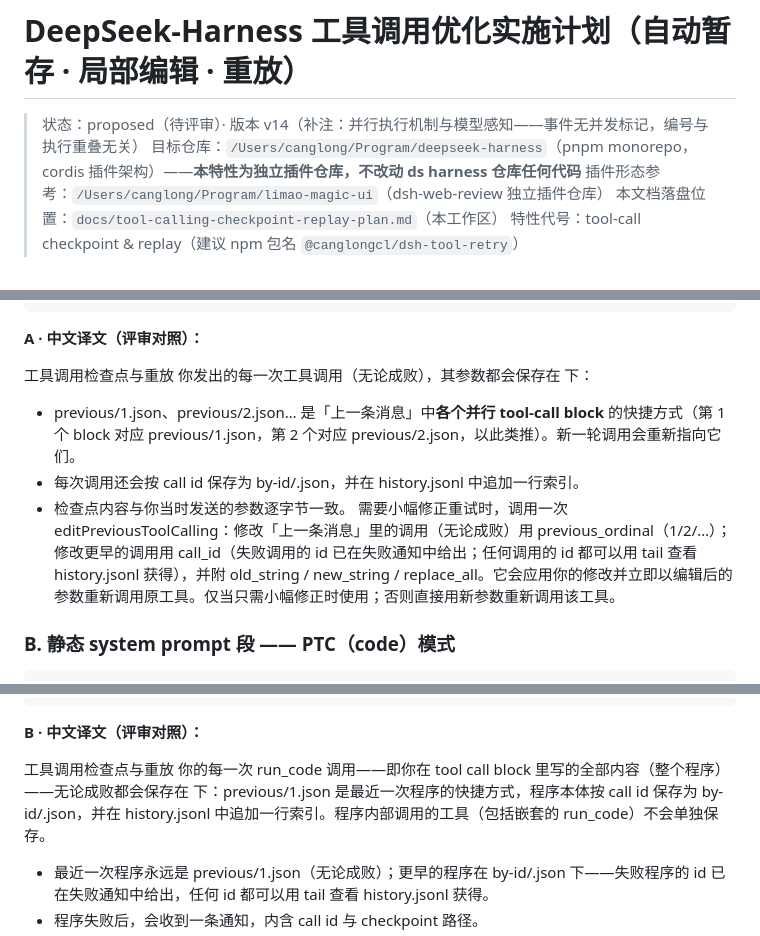
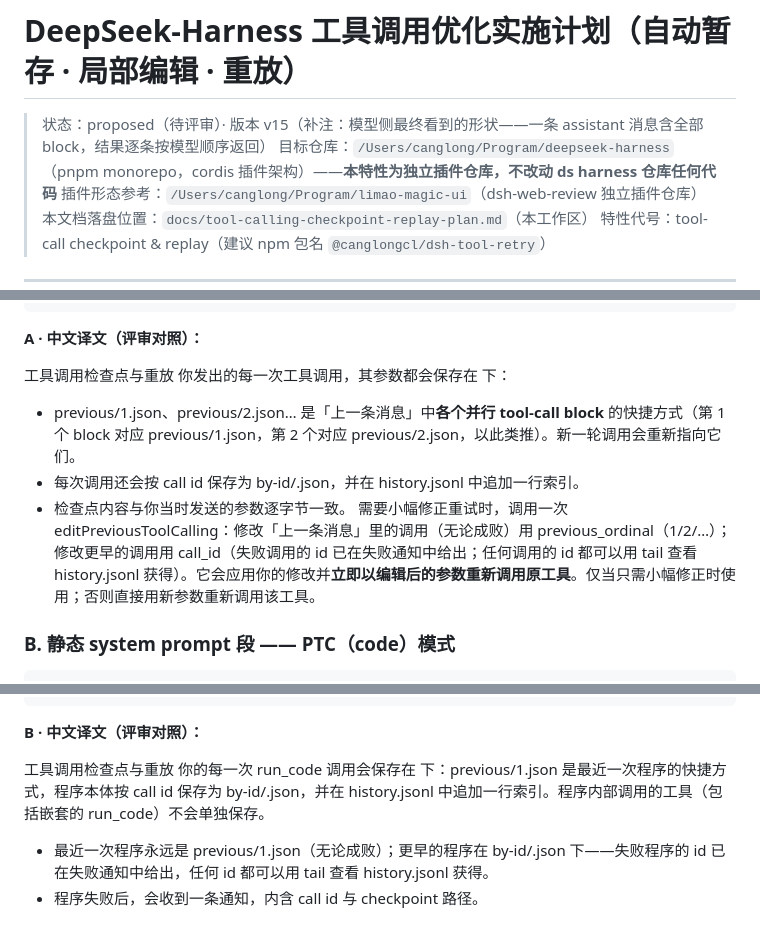
Before and after one commit to CanglongCl/dsh-tool-retry, a Markdown page: docs/tool-calling-checkpoint-replay-plan.md, 3 parts joined by grey strips. GitHub-like rendering.

```diff
--- a/docs/tool-calling-checkpoint-replay-plan.md
+++ b/docs/tool-calling-checkpoint-replay-plan.md
@@ -1,6 +1,6 @@
 # DeepSeek-Harness 工具调用优化实施计划（自动暂存 · 局部编辑 · 重放）
 
-> 状态：proposed（待评审）· 版本 v14（补注：并行执行机制与模型感知——事件无并发标记，编号与执行重叠无关）
+> 状态：proposed（待评审）· 版本 v15（补注：模型侧最终看到的形状——一条 assistant 消息含全部 block，结果逐条按模型顺序返回）
 > 目标仓库：`/Users/canglong/Program/deepseek-harness`（pnpm monorepo，cordis 插件架构）——**本特性为独立插件仓库，不改动 ds harness 仓库任何代码**
 > 插件形态参考：`/Users/canglong/Program/limao-magic-ui`（dsh-web-review 独立插件仓库）
 > 本文档落盘位置：`docs/tool-calling-checkpoint-replay-plan.md`（本工作区）
@@ -416,11 +417,12 @@ needed; otherwise call the tool again with fresh arguments.
 **A · 中文译文（评审对照）：**
 
 工具调用检查点与重放
-你发出的每一次工具调用（无论成败），其参数都会保存在 <checkpoint-dir> 下：
+你发出的每一次工具调用，其参数都会保存在 <checkpoint-dir> 下：
+
 - previous/1.json、previous/2.json… 是「上一条消息」中**各个并行 tool-call block** 的快捷方式（第 1 个 block 对应 previous/1.json，第 2 个对应 previous/2.json，以此类推）。新一轮调用会重新指向它们。
 - 每次调用还会按 call id 保存为 by-id/<id>.json，并在 history.jsonl 中追加一行索引。
 - 检查点内容与你当时发送的参数逐字节一致。
-需要小幅修正重试时，调用一次 editPreviousToolCalling：修改「上一条消息」里的调用（无论成败）用 previous_ordinal（1/2/…）；修改更早的调用用 call_id（失败调用的 id 已在失败通知中给出；任何调用的 id 都可以用 tail 查看 history.jsonl 获得），并附 old_string / new_string / replace_all。它会应用你的修改并立即以编辑后的参数重新调用原工具。仅当只需小幅修正时使用；否则直接用新参数重新调用该工具。
+需要小幅修正重试时，调用一次 editPreviousToolCalling：修改「上一条消息」里的调用（无论成败）用 previous_ordinal（1/2/…）；修改更早的调用用 call_id（失败调用的 id 已在失败通知中给出；任何调用的 id 都可以用 tail 查看 history.jsonl 获得）。它会应用你的修改并**立即以编辑后的参数重新调用原工具**。仅当只需小幅修正时使用；否则直接用新参数重新调用该工具。
 
 ### B. 静态 system prompt 段 —— PTC（code）模式
 
@@ -448,7 +450,7 @@ appended to history.jsonl. Tools called INSIDE a program (including nested
 **B · 中文译文（评审对照）：**
 
 工具调用检查点与重放
-你的每一次 run_code 调用——即你在 tool call block 里写的全部内容（整个程序）——无论成败都会保存在 <checkpoint-dir> 下：previous/1.json 是最近一次程序的快捷方式，程序本体按 call id 保存为 by-id/<id>.json，并在 history.jsonl 中追加一行索引。程序内部调用的工具（包括嵌套的 run_code）不会单独保存。
+你的每一次 run_code 调用会保存在 <checkpoint-dir> 下：previous/1.json 是最近一次程序的快捷方式，程序本体按 call id 保存为 by-id/<id>.json，并在 history.jsonl 中追加一行索引。程序内部调用的工具（包括嵌套的 run_code）不会单独保存。
 - 最近一次程序永远是 previous/1.json（无论成败）；更早的程序在 by-id/<id>.json 下——失败程序的 id 已在失败通知中给出，任何 id 都可以用 tail 查看 history.jsonl 获得。
 - 程序失败后，会收到一条通知，内含 call id 与 checkpoint 路径。
 - 重试：在新 run_code 程序里用 tools.read 读取 checkpoint（或用 tools.edit 就地修改——内容与你提交的程序完全一致，可以不先 read 直接 edit），然后基于读到的内容重建修正后的程序（或提取其中长参数数据传给其他工具）。仅当只需小幅修正时使用；否则重写一个新程序。
```
Also changed, not shown: other parts of docs/tool-calling-checkpoint-replay-plan.md (+1 -0 lines).
